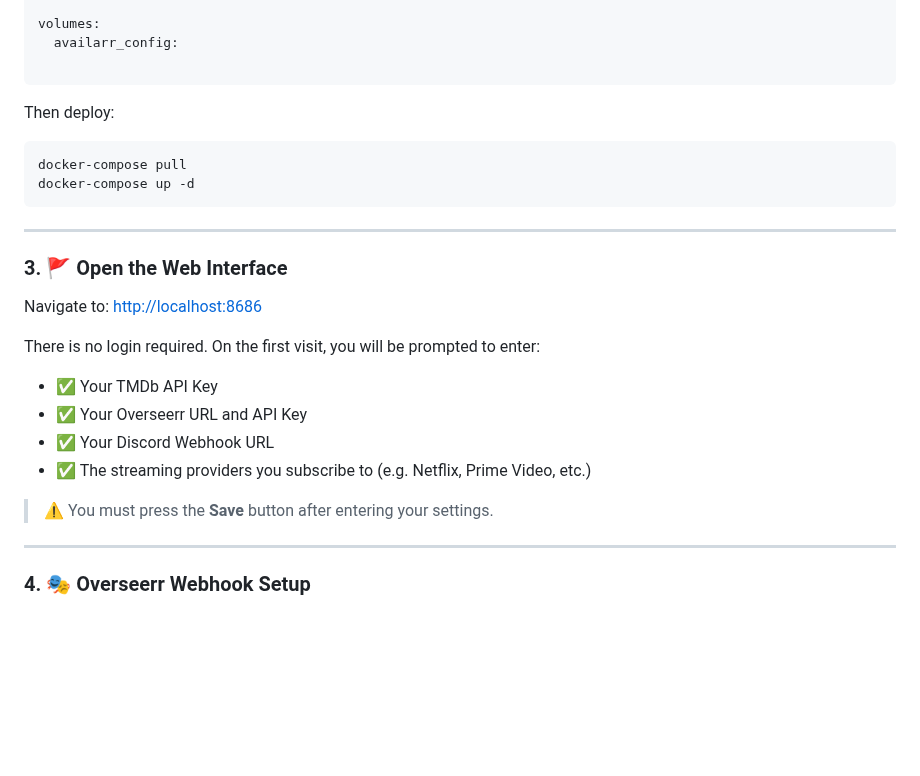
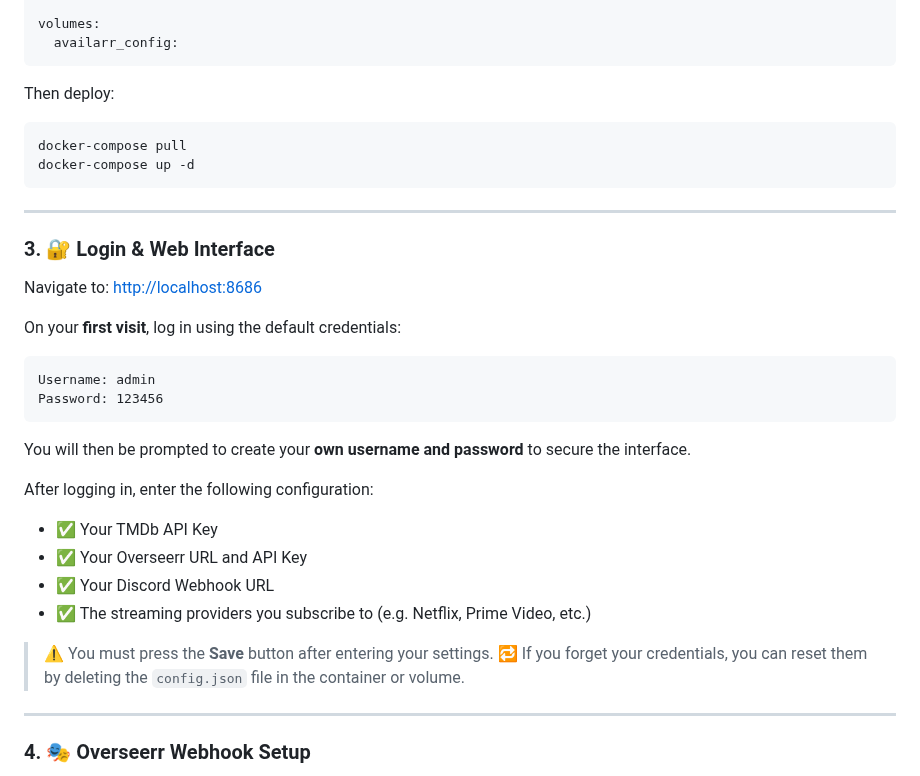
Before and after one commit to eMattsJ/Availarr, a Markdown page: README.md, the part around one of its changes. Rendered like a GitHub page; blank space fills up the shorter version.

````diff
--- a/README.md
+++ b/README.md
@@ -68,7 +68,6 @@ services:
 
 volumes:
   availarr_config:
-
 ```
 
 Then deploy:
@@ -80,11 +79,20 @@ docker-compose up -d
 
 ---
 
-### 3. 🚩 Open the Web Interface
+### 3. 🔐 Login & Web Interface
 
 Navigate to: [http://localhost:8686](http://localhost:8686)
 
-There is no login required. On the first visit, you will be prompted to enter:
+On your **first visit**, log in using the default credentials:
+
+```
+Username: admin
+Password: 123456
+```
+
+You will then be prompted to create your **own username and password** to secure the interface.
+
+After logging in, enter the following configuration:
 
 * ✅ Your TMDb API Key
 * ✅ Your Overseerr URL and API Key
@@ -92,6 +100,7 @@ There is no login required. On the first visit, you will be prompted to enter:
 * ✅ The streaming providers you subscribe to (e.g. Netflix, Prime Video, etc.)
 
 > ⚠️ You must press the **Save** button after entering your settings.
+> 🔁 If you forget your credentials, you can reset them by deleting the `config.json` file in the container or volume.
 
 ---
 
````
Also changed, not shown: other parts of README.md (+0 -1 lines).
